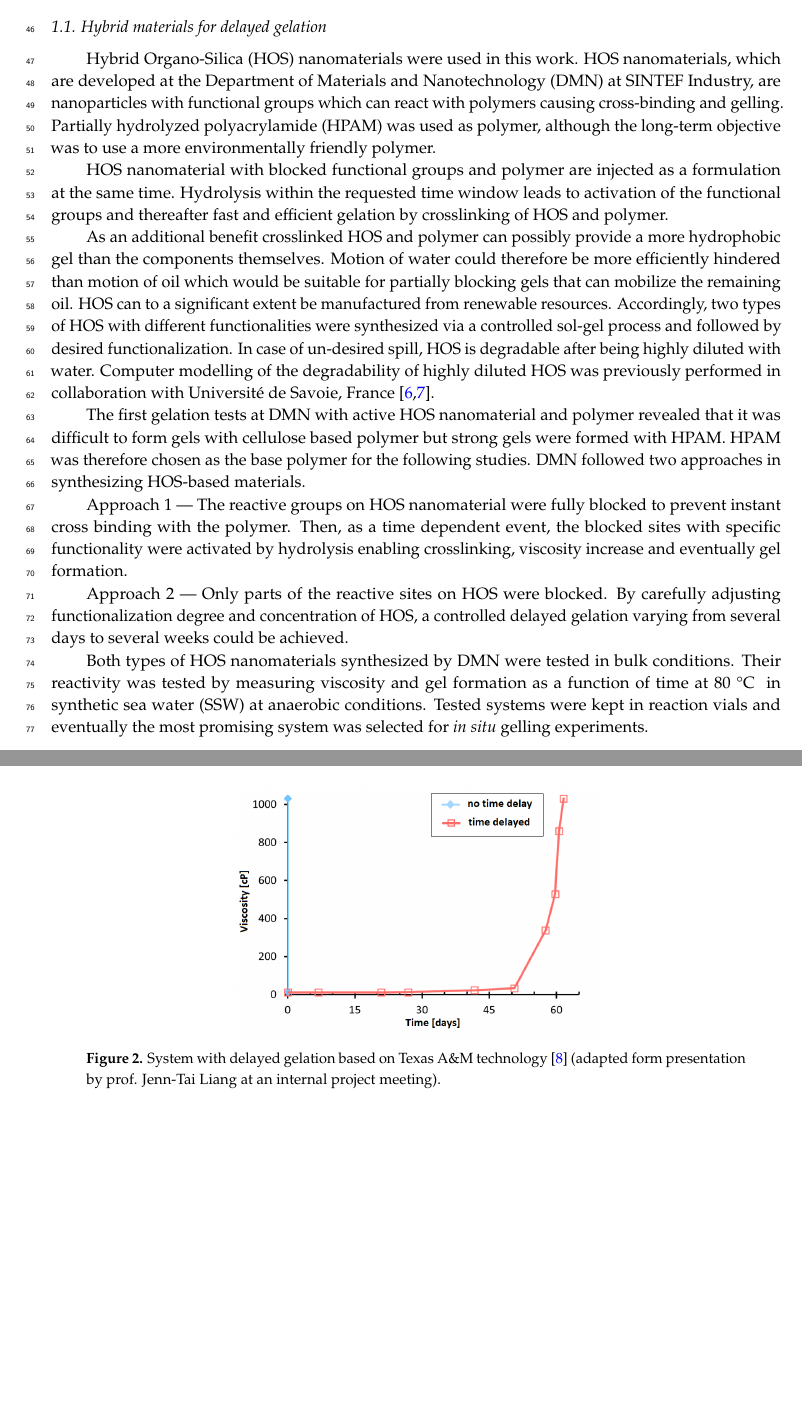
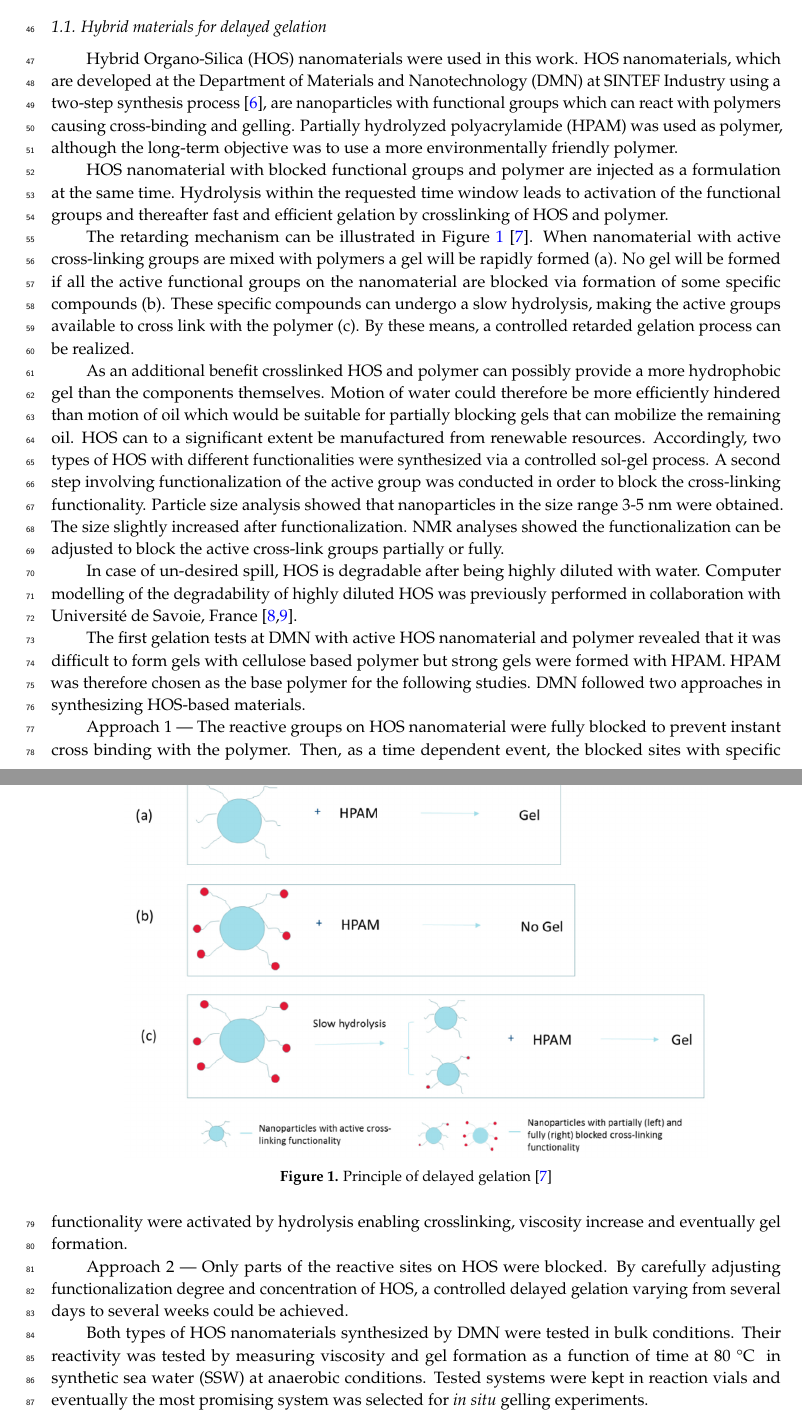
Before and after one commit to bahador99/MDPI-paper, a LaTeX paper (template.tex): two parts of pages 2 and 3 of 25, joined at a grey line, cut so that both start at the same text, the shorter picture padded with empty space. Compiled offline with pdfLaTeX.

Commit message:
After first revision

```diff
--- a/template.tex
+++ b/template.tex
@@ -178,22 +178,26 @@ This work was part of the HyGreGel (Hybrid Green nano-Gels) project carried out
 Incremental recovery from water diversion is generally expected to be merely 2\% above standard water flooding \citep{OG21}. The main objective of this work was thus to improve incremental recovery from water diversion by developing and testing innovative hybrid (polymer + nanomaterial) gels.
 
 \subsection{Hybrid materials for delayed gelation}
-Hybrid Organo-Silica (HOS) nanomaterials were used in this work. HOS nanomaterials, which are developed at  the  Department  of  Materials  and  Nanotechnology (DMN) at  SINTEF  Industry, are nanoparticles with functional groups which can react with polymers causing cross-binding and gelling. Partially hydrolyzed polyacrylamide (HPAM)  was used as polymer, although the long-term objective was to use a more environmentally friendly polymer.
+Hybrid Organo-Silica (HOS) nanomaterials were used in this work. HOS nanomaterials, which are developed at  the  Department  of  Materials  and  Nanotechnology (DMN) at  SINTEF  Industry using a two-step synthesis process \citep{Mannle2011}, are nanoparticles with functional groups which can react with polymers causing cross-binding and gelling. Partially hydrolyzed polyacrylamide (HPAM)  was used as polymer, although the long-term objective was to use a more environmentally friendly polymer.
 
 HOS nanomaterial with blocked functional groups and polymer are injected as a formulation at the same time. Hydrolysis within the requested time window leads to activation of the functional groups and thereafter fast and efficient gelation by crosslinking of HOS and polymer.
 % , \textit{e.g.,} through hydrolysis of fully functionalized nanomaterial on partially hydrolyzied polyacrylamide.
 % through ionic bond formation between amine functionalities on HOS and carboxylic functionalities on cellulose.
 
-As an additional benefit crosslinked HOS and polymer can possibly provide a more hydrophobic gel than the components themselves. Motion of water could therefore be more efficiently hindered than motion of oil which would be suitable for partially blocking gels that can mobilize the remaining oil. HOS can to a significant extent be manufactured from renewable resources. Accordingly, two types of HOS with different functionalities were synthesized via a controlled sol-gel process and followed by desired functionalization. In case of un-desired spill, HOS is degradable after being highly diluted with water. Computer modelling of the degradability of highly diluted HOS was previously performed in collaboration with Université de Savoie, France \citep{Neyertz2012,Neyertz2013}.
-
-The first gelation tests at DMN with active HOS nanomaterial and polymer revealed that it was difficult to form gels with cellulose based polymer but strong gels were formed with HPAM. HPAM was therefore chosen as the base polymer for the following studies. DMN followed two approaches in synthesizing HOS-based materials.
+The retarding mechanism can be illustrated in Figure \ref{fig:twoApproaches} \citep{Najafiazar2016}. When nanomaterial with active cross-linking groups are mixed with polymers a gel will be rapidly formed (a). No gel will be formed if all the active functional groups on the nanomaterial are blocked via formation of some specific compounds (b). These specific compounds can undergo a slow hydrolysis, making the active groups available to cross link with the polymer (c). By these means, a controlled retarded gelation process can be realized.
 
 \begin{figure}[h!]
     \centering
-    \includegraphics[width=.5\textwidth]{fig/twoApproaches.png}
-    \caption{System with delayed gelation based on Texas A\&M technology \citep{Cordova2008} (adapted form presentation by prof. Jenn-Tai Liang at an internal project meeting).}
+    \includegraphics[width=.8\textwidth]{fig/twoApproaches.png}
+    \caption{Principle of delayed gelation \citep{Najafiazar2016}}
     \label{fig:twoApproaches}
 \end{figure}
+
+As an additional benefit crosslinked HOS and polymer can possibly provide a more hydrophobic gel than the components themselves. Motion of water could therefore be more efficiently hindered than motion of oil which would be suitable for partially blocking gels that can mobilize the remaining oil. HOS can to a significant extent be manufactured from renewable resources. Accordingly, two types of HOS with different functionalities were synthesized via a controlled sol-gel process. A second step involving functionalization of the active group was conducted in order to block the cross-linking functionality. Particle size analysis showed that nanoparticles in the size range 3-5 nm were obtained. The size slightly increased after functionalization. NMR analyses showed the functionalization can be adjusted to block the active cross-link groups partially or fully.
+
+In case of un-desired spill, HOS is degradable after being highly diluted with water. Computer modelling of the degradability of highly diluted HOS was previously performed in collaboration with Université de Savoie, France \citep{Neyertz2012,Neyertz2013}.
+
+The first gelation tests at DMN with active HOS nanomaterial and polymer revealed that it was difficult to form gels with cellulose based polymer but strong gels were formed with HPAM. HPAM was therefore chosen as the base polymer for the following studies. DMN followed two approaches in synthesizing HOS-based materials.
 
     Approach 1 --- The reactive groups on HOS nanomaterial were fully blocked to prevent instant cross binding with the polymer. Then, as a time dependent event, the blocked sites with specific functionality were activated by hydrolysis enabling crosslinking, viscosity increase and eventually gel formation.
 
```
Also changed, not shown: ref.bib (+9 -0 lines), template.tex (2 more changed lines).
